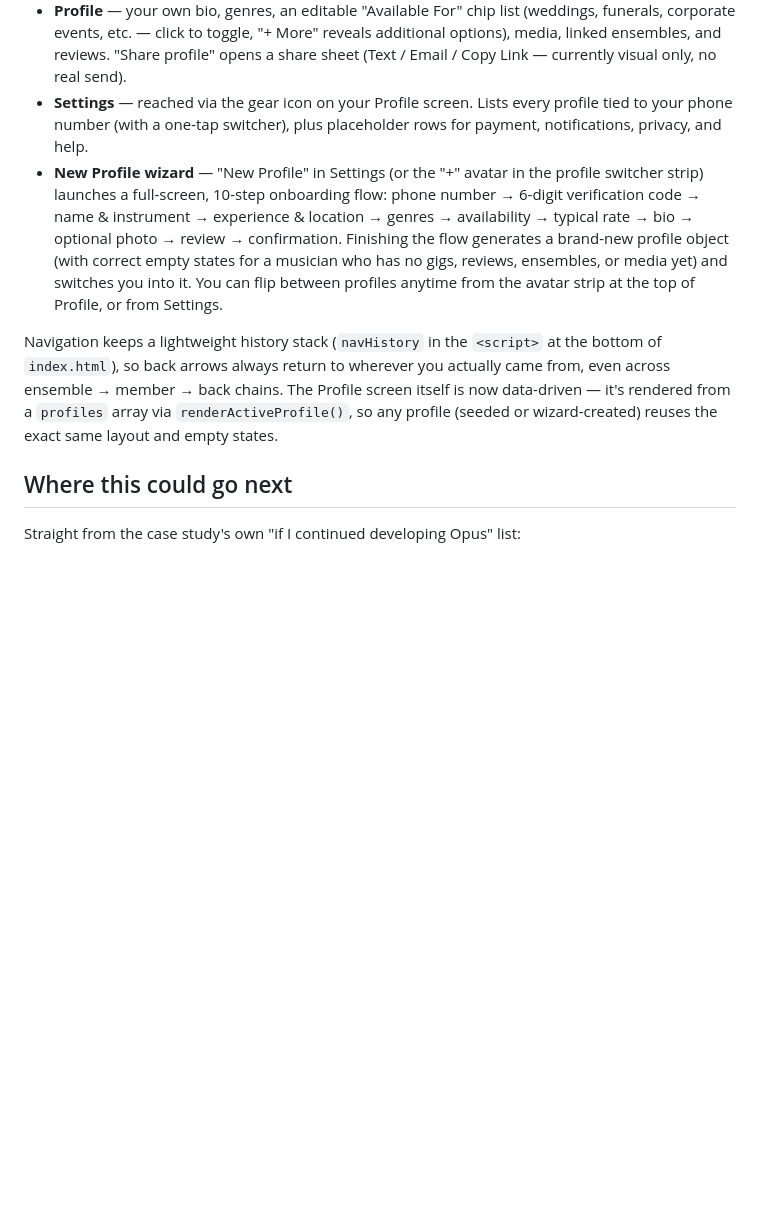
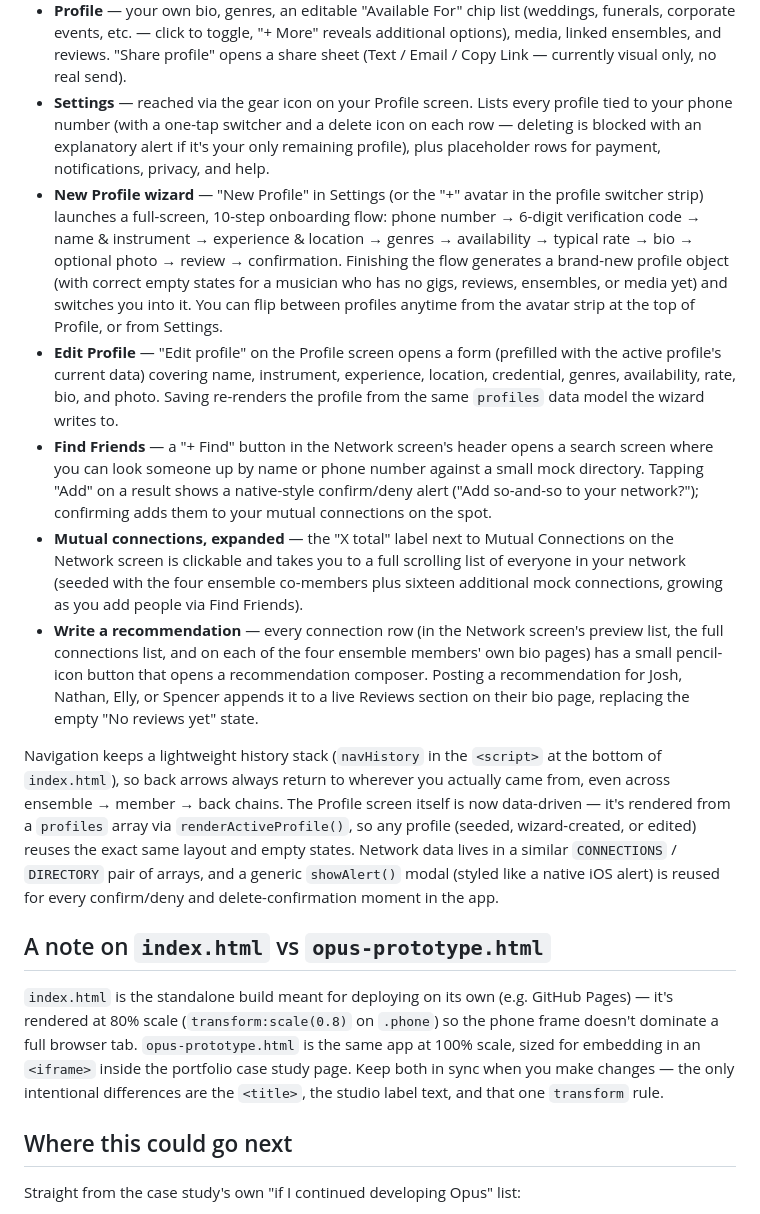
Before and after one commit to CassieM17/opus-app, a Markdown page: README.md, the part around the change. Rendered like a GitHub page; blank space fills up the shorter version.

```diff
--- a/README.md
+++ b/README.md
@@ -51,8 +51,9 @@ No install required — it's a single static file.
   media, linked ensembles, and reviews. "Share profile" opens a share sheet (Text / Email /
   Copy Link — currently visual only, no real send).
 - **Settings** — reached via the gear icon on your Profile screen. Lists every profile tied
-  to your phone number (with a one-tap switcher), plus placeholder rows for payment,
-  notifications, privacy, and help.
+  to your phone number (with a one-tap switcher and a delete icon on each row — deleting is
+  blocked with an explanatory alert if it's your only remaining profile), plus placeholder
+  rows for payment, notifications, privacy, and help.
 - **New Profile wizard** — "New Profile" in Settings (or the "+" avatar in the profile
   switcher strip) launches a full-screen, 10-step onboarding flow: phone number → 6-digit
   verification code → name & instrument → experience & location → genres → availability →
@@ -60,12 +61,41 @@ No install required — it's a single static file.
   a brand-new profile object (with correct empty states for a musician who has no gigs,
   reviews, ensembles, or media yet) and switches you into it. You can flip between profiles
   anytime from the avatar strip at the top of Profile, or from Settings.
+- **Edit Profile** — "Edit profile" on the Profile screen opens a form (prefilled with the
+  active profile's current data) covering name, instrument, experience, location, credential,
+  genres, availability, rate, bio, and photo. Saving re-renders the profile from the same
+  `profiles` data model the wizard writes to.
+- **Find Friends** — a "+ Find" button in the Network screen's header opens a search screen
+  where you can look someone up by name or phone number against a small mock directory.
+  Tapping "Add" on a result shows a native-style confirm/deny alert ("Add so-and-so to your
+  network?"); confirming adds them to your mutual connections on the spot.
+- **Mutual connections, expanded** — the "X total" label next to Mutual Connections on the
+  Network screen is clickable and takes you to a full scrolling list of everyone in your
+  network (seeded with the four ensemble co-members plus sixteen additional mock
+  connections, growing as you add people via Find Friends).
+- **Write a recommendation** — every connection row (in the Network screen's preview list,
+  the full connections list, and on each of the four ensemble members' own bio pages) has a
+  small pencil-icon button that opens a recommendation composer. Posting a recommendation for
+  Josh, Nathan, Elly, or Spencer appends it to a live Reviews section on their bio page,
+  replacing the empty "No reviews yet" state.
 
 Navigation keeps a lightweight history stack (`navHistory` in the `<script>` at the bottom
 of `index.html`), so back arrows always return to wherever you actually came from, even
 across ensemble → member → back chains. The Profile screen itself is now data-driven — it's
-rendered from a `profiles` array via `renderActiveProfile()`, so any profile (seeded or
-wizard-created) reuses the exact same layout and empty states.
+rendered from a `profiles` array via `renderActiveProfile()`, so any profile (seeded,
+wizard-created, or edited) reuses the exact same layout and empty states. Network data lives
+in a similar `CONNECTIONS` / `DIRECTORY` pair of arrays, and a generic `showAlert()` modal
+(styled like a native iOS alert) is reused for every confirm/deny and delete-confirmation
+moment in the app.
+
+## A note on `index.html` vs `opus-prototype.html`
+
+`index.html` is the standalone build meant for deploying on its own (e.g. GitHub Pages) —
+it's rendered at 80% scale (`transform:scale(0.8)` on `.phone`) so the phone frame doesn't
+dominate a full browser tab. `opus-prototype.html` is the same app at 100% scale, sized for
+embedding in an `<iframe>` inside the portfolio case study page. Keep both in sync when you
+make changes — the only intentional differences are the `<title>`, the studio label text,
+and that one `transform` rule.
 
 ## Where this could go next
 
```
